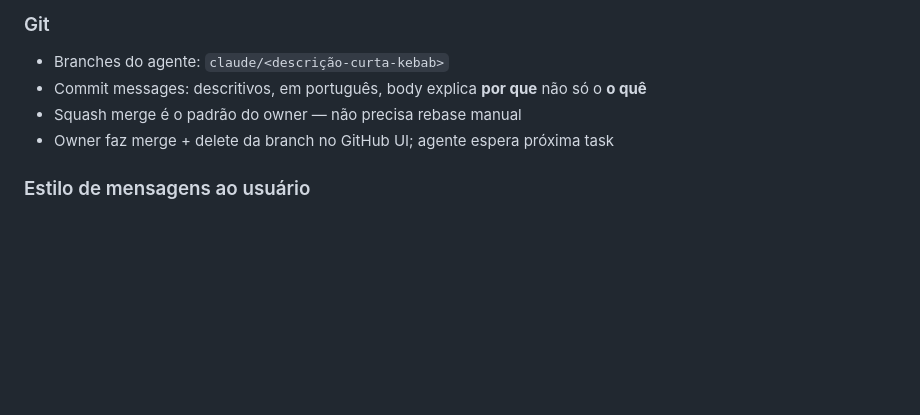
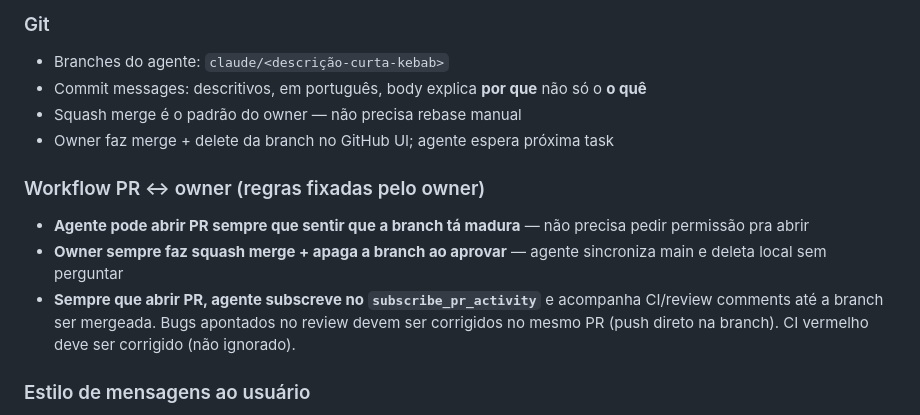
Before and after one commit to antigerme/wazeplaces, a Markdown page: CLAUDE.md, the part around the change. Drawn GitHub-style; blank space fills up the shorter version.

Commit message:
CLAUDE.md: anota workflow PR ↔ owner (#46)
Owner enunciou explicitamente as regras (na sessão de 14/jun/2026):
1. Agente pode abrir PR sempre que achar a branch madura — sem pedir
2. Owner sempre faz squash merge + apaga branch ao aprovar
3. Agente sempre subscreve PR pra acompanhar CI/review e corrigir
   tudo no mesmo PR

Adicionado como subseção em "Convenções > Git" pra próximo agente
encontrar quando seguir os mesmos passos.

Co-authored-by: Claude <noreply@anthropic.com>

```diff
--- a/CLAUDE.md
+++ b/CLAUDE.md
@@ -271,6 +271,11 @@ Mutações em 5 lugares — **toda mutação deve chamar `updatePendingCount`**
 - Squash merge é o padrão do owner — não precisa rebase manual
 - Owner faz merge + delete da branch no GitHub UI; agente espera próxima task
 
+### Workflow PR ↔ owner (regras fixadas pelo owner)
+- **Agente pode abrir PR sempre que sentir que a branch tá madura** — não precisa pedir permissão pra abrir
+- **Owner sempre faz squash merge + apaga a branch ao aprovar** — agente sincroniza main e deleta local sem perguntar
+- **Sempre que abrir PR, agente subscreve no `subscribe_pr_activity`** e acompanha CI/review comments até a branch ser mergeada. Bugs apontados no review devem ser corrigidos no mesmo PR (push direto na branch). CI vermelho deve ser corrigido (não ignorado).
+
 ### Estilo de mensagens ao usuário
 - Toasts curtos em português; emoji ocasional onde ajuda ("Já tratado por outro editor 👍")
 - Erros de Waze nunca expõem detalhes técnicos crus pro editor (vira "Servidor Waze indisponível" etc)
```
